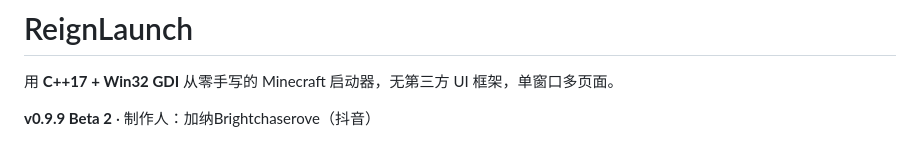
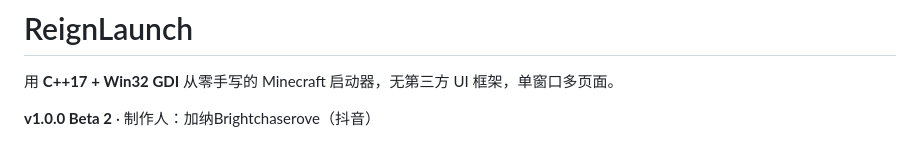
Before and after one commit to ShadowForgekin/ReignLaunch, a Markdown page: README.md, the part around the change. Rendered like a GitHub page.

Commit message:
feat: launch overlay with 4 steps; auto match Java by MC version; v1.0.0 Beta 2

```diff
--- a/README.md
+++ b/README.md
@@ -2,7 +2,7 @@
 
 用 **C++17 + Win32 GDI** 从零手写的 Minecraft 启动器，无第三方 UI 框架，单窗口多页面。
 
-**v0.9.9 Beta 2** · 制作人：加纳Brightchaserove（抖音）
+**v1.0.0 Beta 2** · 制作人：加纳Brightchaserove（抖音）
 
 ![启动页](screenshots/ui_launch.jpg)
 
```
Also changed, not shown: screenshots/ui_about.jpg, screenshots/ui_launching.jpg (added), 1 other file.
